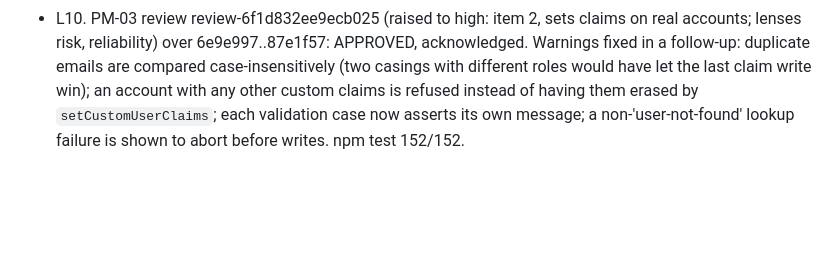
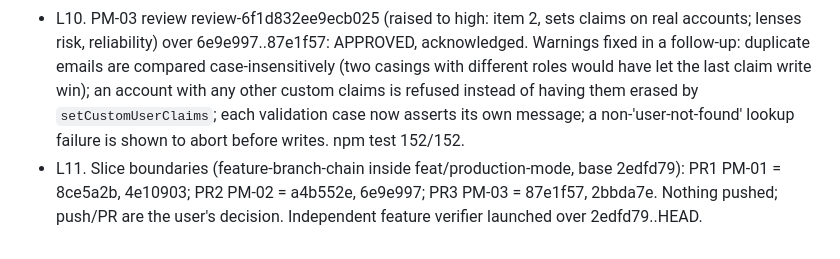
Before and after one commit to MarioRuizSC97/LdA-Software, a Markdown page: odd/tasks/production-mode.md, the part around the change. Rendered like a GitHub page; blank space fills up the shorter version.

Commit message:
docs(odd): record production-mode slice boundaries

```diff
--- a/odd/tasks/production-mode.md
+++ b/odd/tasks/production-mode.md
@@ -24,3 +24,4 @@ Branch: feat/production-mode (worktree ~/LdA-Software-worktrees/production-mode,
 - L8. PM-02 review review-bc624ba92bb953c5 (raised to high: item 2, guards widened; lenses risk, reliability) over 4e10903..a4b552e: APPROVED, acknowledged, no risk findings. Advisory addressed: each guard now also asserts the demo emulator and the minimal deployed environment are accepted (npm test 140/140). Advisory refuted: sellerProfiles' loopback host constants are used only inside the guard (functions/src/sellerProfiles.js:4-5, 47-48), never to configure Admin SDK.
 - L9. PM-03 done. functions/scripts/provision-production.mjs (`npm run provision:production`): `--project lda-inventory-dev-mx --plan <json> [--apply]`; dry run by default validates only. Design choice (assumption, flagged to the user): accounts are created in the Firebase console, so the script never handles passwords; it creates missing `branches/{id}` as `{ name, code }` (shape from the demo seed and sales' branch-code read) and sets `role`/`branchId` claims. Two-phase: all reads and checks first; a missing account, a branch with other stored data, a code used by another branch, or an account that already has a different role/branch refuses everything with nothing written; same plan twice is a no-op; any other project and `--apply` with emulator variables are refused. Products are not seeded: the administrator creates them in the app. Tests: 7 unit (injected Admin fakes) + 3 command runs (dry run, invalid plan, emulator variables); not run against the cloud project (no remote operation in Phase A). Example plan functions/scripts/production-plan.example.json; README documents it.
 - L10. PM-03 review review-6f1d832ee9ecb025 (raised to high: item 2, sets claims on real accounts; lenses risk, reliability) over 6e9e997..87e1f57: APPROVED, acknowledged. Warnings fixed in a follow-up: duplicate emails are compared case-insensitively (two casings with different roles would have let the last claim write win); an account with any other custom claims is refused instead of having them erased by `setCustomUserClaims`; each validation case now asserts its own message; a non-'user-not-found' lookup failure is shown to abort before writes. npm test 152/152.
+- L11. Slice boundaries (feature-branch-chain inside feat/production-mode, base 2edfd79): PR1 PM-01 = 8ce5a2b, 4e10903; PR2 PM-02 = a4b552e, 6e9e997; PR3 PM-03 = 87e1f57, 2bbda7e. Nothing pushed; push/PR are the user's decision. Independent feature verifier launched over 2edfd79..HEAD.
```
